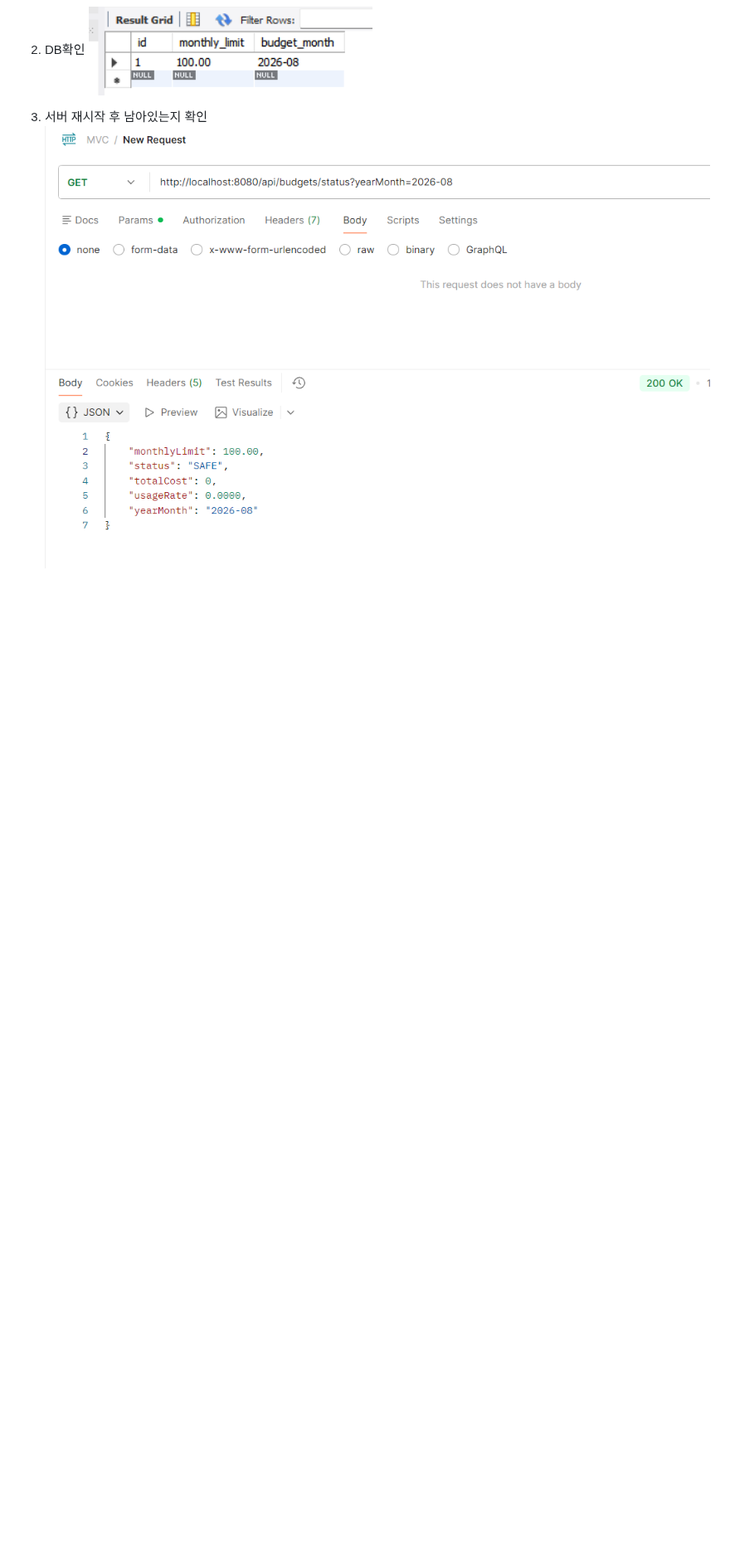
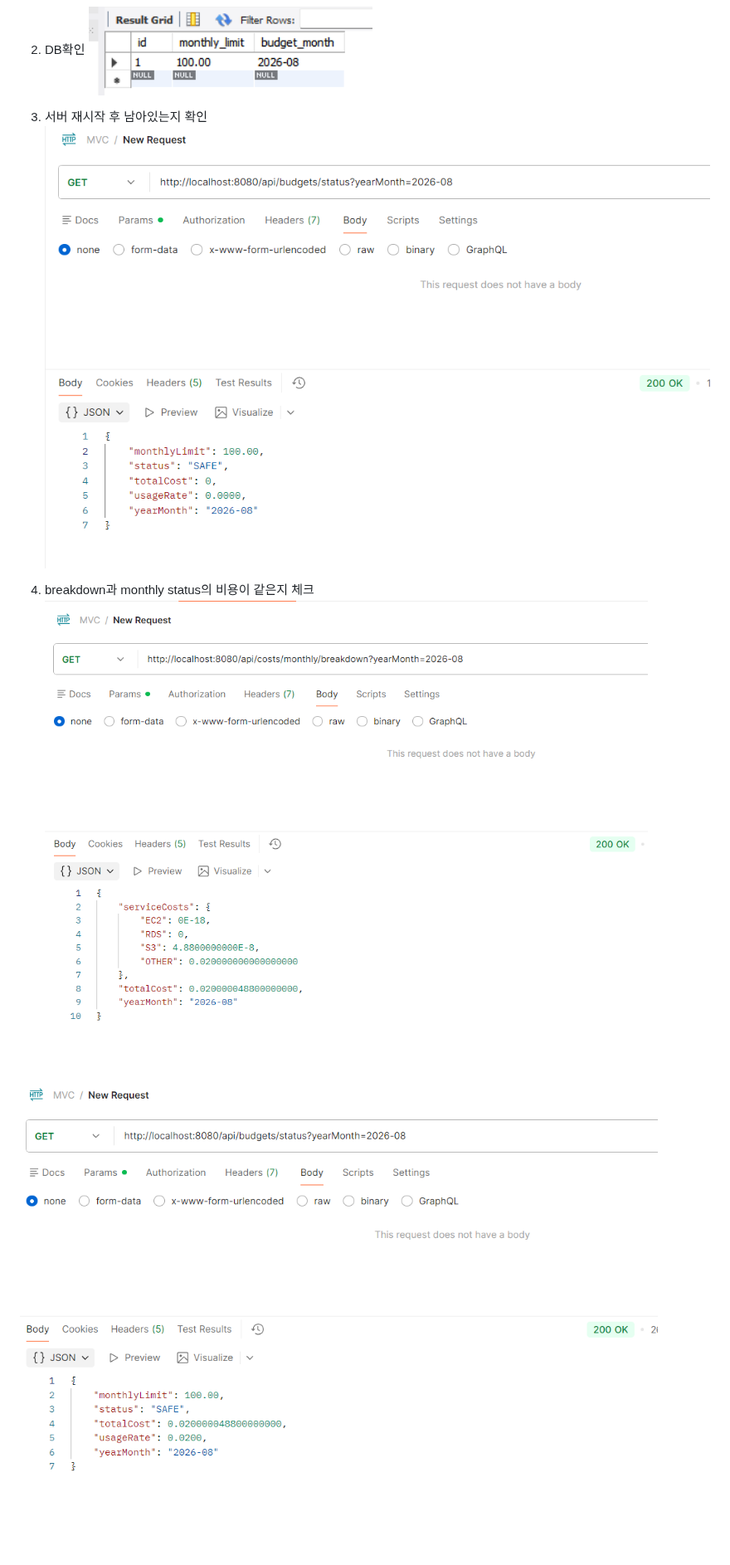
Before and after one commit to kjune922/CloudGuard, a Markdown page: README.md, the part around the change. Shown at 83% size. GitHub-like rendering; pictures changed too: img_31.png (added), img_32.png (added); blank space fills up the shorter version.

Commit message:
docs: 서버 재실행 후 DB 및 데이터가 남아있는지 확인

```diff
--- a/README.md
+++ b/README.md
@@ -1232,3 +1232,7 @@ monthly_budgets로 기존 Mysql 예약어엿던 yearMonth를 수정안했어서
 
 3. 서버 재시작 후 남아있는지 확인
 ![img_30.png](img_30.png)
+4. breakdown과 monthly status의 비용이 같은지 체크
+![img_31.png](img_31.png)
+
+![img_32.png](img_32.png)
```
